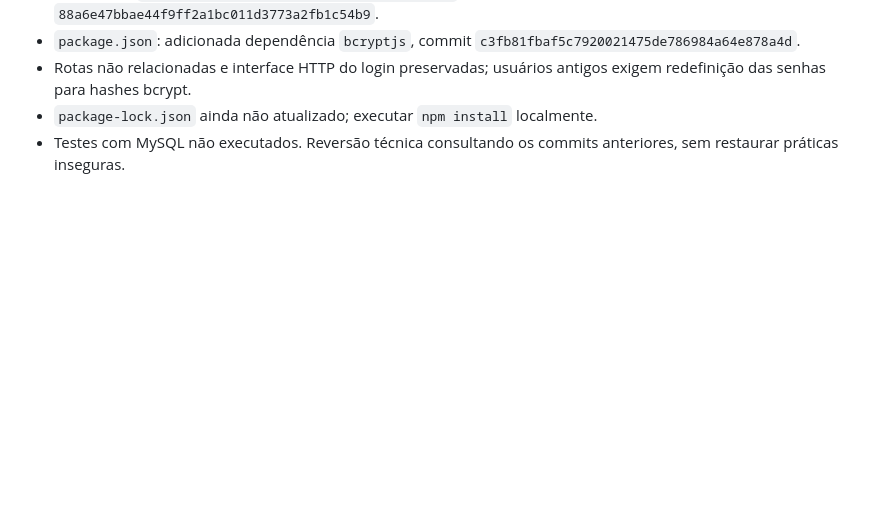
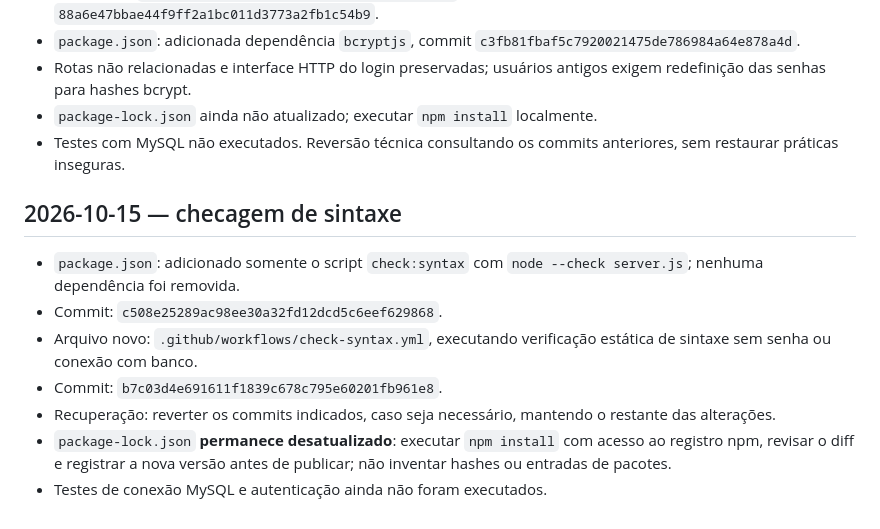
Before and after one commit to tomaszeswisc/api-troca-tudo, a Markdown page: SECURITY_CHANGELOG.md, the part around the change. GitHub-like rendering; blank space fills up the shorter version.

Commit message:
docs(security): record syntax check and lockfile pending

```diff
--- a/SECURITY_CHANGELOG.md
+++ b/SECURITY_CHANGELOG.md
@@ -75,3 +75,13 @@ Consulte o histórico de commits em https://github.com/tomaszeswisc/api-troca-tu
 - Rotas não relacionadas e interface HTTP do login preservadas; usuários antigos exigem redefinição das senhas para hashes bcrypt.
 - `package-lock.json` ainda não atualizado; executar `npm install` localmente.
 - Testes com MySQL não executados. Reversão técnica consultando os commits anteriores, sem restaurar práticas inseguras.
+
+## 2026-10-15 — checagem de sintaxe
+
+- `package.json`: adicionado somente o script `check:syntax` com `node --check server.js`; nenhuma dependência foi removida.
+- Commit: `c508e25289ac98ee30a32fd12dcd5c6eef629868`.
+- Arquivo novo: `.github/workflows/check-syntax.yml`, executando verificação estática de sintaxe sem senha ou conexão com banco.
+- Commit: `b7c03d4e691611f1839c678c795e60201fb961e8`.
+- Recuperação: reverter os commits indicados, caso seja necessário, mantendo o restante das alterações.
+- `package-lock.json` **permanece desatualizado**: executar `npm install` com acesso ao registro npm, revisar o diff e registrar a nova versão antes de publicar; não inventar hashes ou entradas de pacotes.
+- Testes de conexão MySQL e autenticação ainda não foram executados.
```
